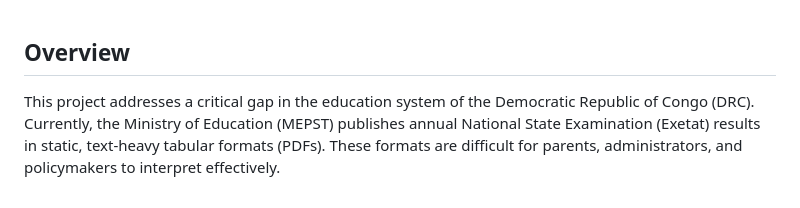
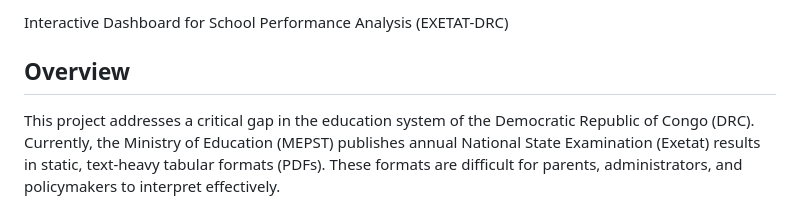
Before and after one commit to Yvesmurh/exetat_analysis, a Markdown page: README.md, the part around the change. Drawn GitHub-style.

Commit message:
readme
Added project title to README for clarity.

```diff
--- a/README.md
+++ b/README.md
@@ -1,3 +1,4 @@
+ Interactive Dashboard for School Performance Analysis (EXETAT-DRC)
 ## Overview
 This project addresses a critical gap in the education system of the Democratic Republic of Congo (DRC). Currently, the Ministry of Education (MEPST) publishes annual National State Examination (Exetat) results in static, text-heavy tabular formats (PDFs). These formats are difficult for parents, administrators, and policymakers to interpret effectively.
 
```
